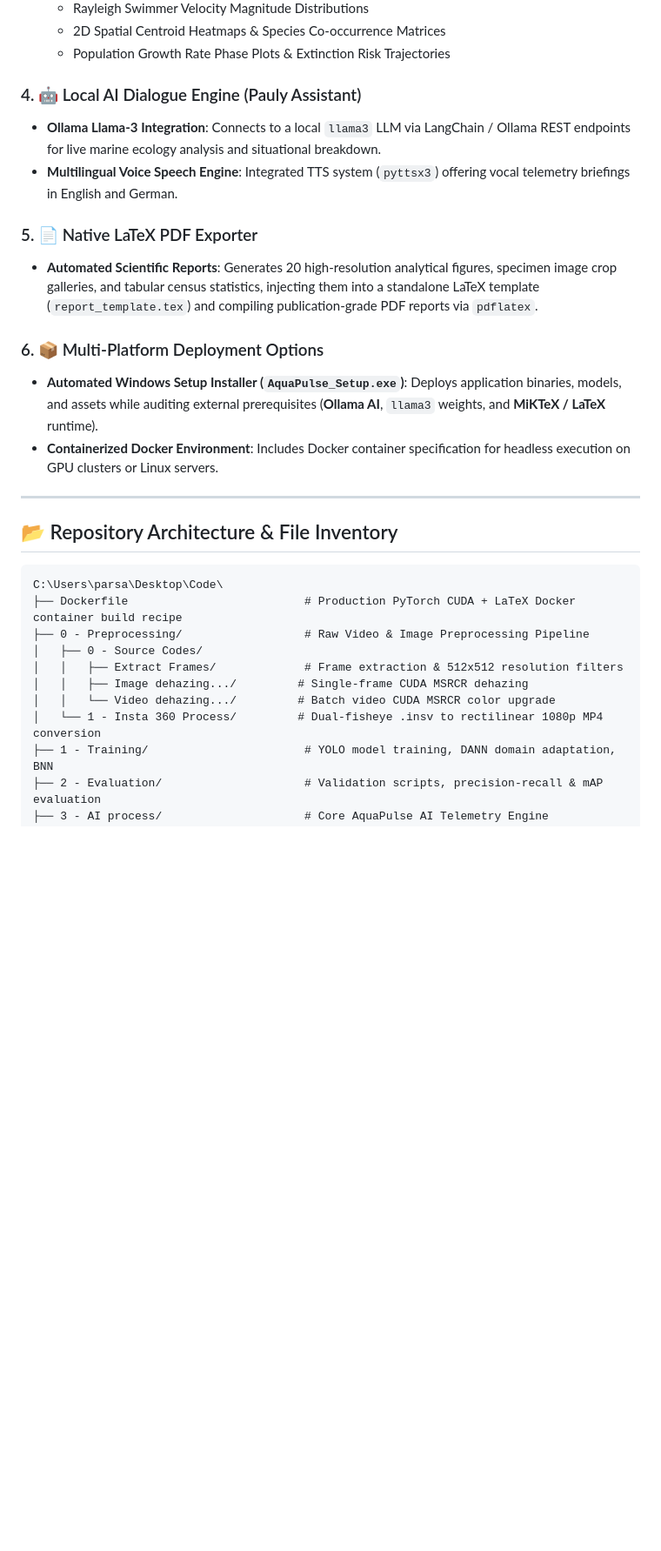
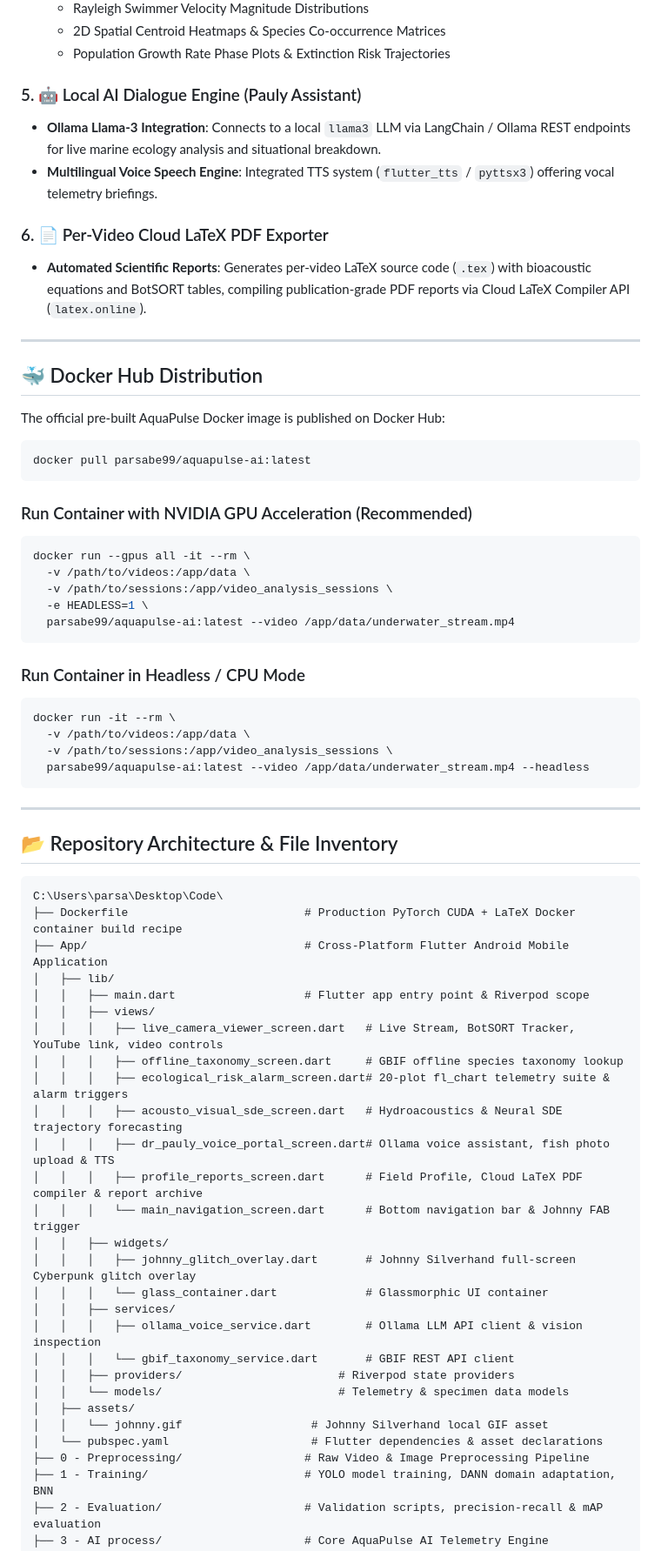
Before and after one commit to parsabe/AquaPulse, a Markdown page: README.md, the part around one of its changes. Shown at 87% size. Drawn GitHub-style; blank space fills up the shorter version.

````diff
--- a/README.md
+++ b/README.md
@@ -39,19 +58,43 @@ Designed for turbid underwater environments (such as the Spreewald river network
   - 2D Spatial Centroid Heatmaps & Species Co-occurrence Matrices
   - Population Growth Rate Phase Plots & Extinction Risk Trajectories
 
-### 4. 🤖 Local AI Dialogue Engine (Pauly Assistant)
+### 5. 🤖 Local AI Dialogue Engine (Pauly Assistant)
 
 - **Ollama Llama-3 Integration**: Connects to a local `llama3` LLM via LangChain / Ollama REST endpoints for live marine ecology analysis and situational breakdown.
-- **Multilingual Voice Speech Engine**: Integrated TTS system (`pyttsx3`) offering vocal telemetry briefings in English and German.
+- **Multilingual Voice Speech Engine**: Integrated TTS system (`flutter_tts` / `pyttsx3`) offering vocal telemetry briefings.
 
-### 5. 📄 Native LaTeX PDF Exporter
+### 6. 📄 Per-Video Cloud LaTeX PDF Exporter
 
-- **Automated Scientific Reports**: Generates 20 high-resolution analytical figures, specimen image crop galleries, and tabular census statistics, injecting them into a standalone LaTeX template (`report_template.tex`) and compiling publication-grade PDF reports via `pdflatex`.
+- **Automated Scientific Reports**: Generates per-video LaTeX source code (`.tex`) with bioacoustic equations and BotSORT tables, compiling publication-grade PDF reports via Cloud LaTeX Compiler API (`latex.online`).
 
-### 6. 📦 Multi-Platform Deployment Options
+---
 
-- **Automated Windows Setup Installer (`AquaPulse_Setup.exe`)**: Deploys application binaries, models, and assets while auditing external prerequisites (**Ollama AI**, `llama3` weights, and **MiKTeX / LaTeX** runtime).
-- **Containerized Docker Environment**: Includes Docker container specification for headless execution on GPU clusters or Linux servers.
+## 🐳 Docker Hub Distribution
+
+The official pre-built AquaPulse Docker image is published on Docker Hub:
+
+```bash
+docker pull parsabe99/aquapulse-ai:latest
+```
+
+### Run Container with NVIDIA GPU Acceleration (Recommended)
+
+```bash
+docker run --gpus all -it --rm \
+  -v /path/to/videos:/app/data \
+  -v /path/to/sessions:/app/video_analysis_sessions \
+  -e HEADLESS=1 \
+  parsabe99/aquapulse-ai:latest --video /app/data/underwater_stream.mp4
+```
+
+### Run Container in Headless / CPU Mode
+
+```bash
+docker run -it --rm \
+  -v /path/to/videos:/app/data \
+  -v /path/to/sessions:/app/video_analysis_sessions \
+  parsabe99/aquapulse-ai:latest --video /app/data/underwater_stream.mp4 --headless
+```
 
 ---
 
@@ -60,12 +103,29 @@ Designed for turbid underwater environments (such as the Spreewald river network
 ```
 C:\Users\parsa\Desktop\Code\
 ├── Dockerfile                          # Production PyTorch CUDA + LaTeX Docker container build recipe
+├── App/                                # Cross-Platform Flutter Android Mobile Application
+│   ├── lib/
+│   │   ├── main.dart                   # Flutter app entry point & Riverpod scope
+│   │   ├── views/
+│   │   │   ├── live_camera_viewer_screen.dart   # Live Stream, BotSORT Tracker, YouTube link, video controls
+│   │   │   ├── offline_taxonomy_screen.dart     # GBIF offline species taxonomy lookup
+│   │   │   ├── ecological_risk_alarm_screen.dart# 20-plot fl_chart telemetry suite & alarm triggers
+│   │   │   ├── acousto_visual_sde_screen.dart   # Hydroacoustics & Neural SDE trajectory forecasting
+│   │   │   ├── dr_pauly_voice_portal_screen.dart# Ollama voice assistant, fish photo upload & TTS
+│   │   │   ├── profile_reports_screen.dart      # Field Profile, Cloud LaTeX PDF compiler & report archive
+│   │   │   └── main_navigation_screen.dart      # Bottom navigation bar & Johnny FAB trigger
+│   │   ├── widgets/
+│   │   │   ├── johnny_glitch_overlay.dart       # Johnny Silverhand full-screen Cyberpunk glitch overlay
+│   │   │   └── glass_container.dart             # Glassmorphic UI container
+│   │   ├── services/
+│   │   │   ├── ollama_voice_service.dart        # Ollama LLM API client & vision inspection
+│   │   │   └── gbif_taxonomy_service.dart       # GBIF REST API client
+│   │   ├── providers/                       # Riverpod state providers
+│   │   └── models/                          # Telemetry & specimen data models
+│   ├── assets/
+│   │   └── johnny.gif                   # Johnny Silverhand local GIF asset
+│   └── pubspec.yaml                     # Flutter dependencies & asset declarations
 ├── 0 - Preprocessing/                  # Raw Video & Image Preprocessing Pipeline
-│   ├── 0 - Source Codes/
-│   │   ├── Extract Frames/             # Frame extraction & 512x512 resolution filters
-│   │   ├── Image dehazing.../         # Single-frame CUDA MSRCR dehazing
-│   │   └── Video dehazing.../         # Batch video CUDA MSRCR color upgrade
-│   └── 1 - Insta 360 Process/         # Dual-fisheye .insv to rectilinear 1080p MP4 conversion
 ├── 1 - Training/                       # YOLO model training, DANN domain adaptation, BNN
 ├── 2 - Evaluation/                     # Validation scripts, precision-recall & mAP evaluation
 ├── 3 - AI process/                     # Core AquaPulse AI Telemetry Engine
````
Also changed, not shown: other parts of README.md (+67 -88 lines).
